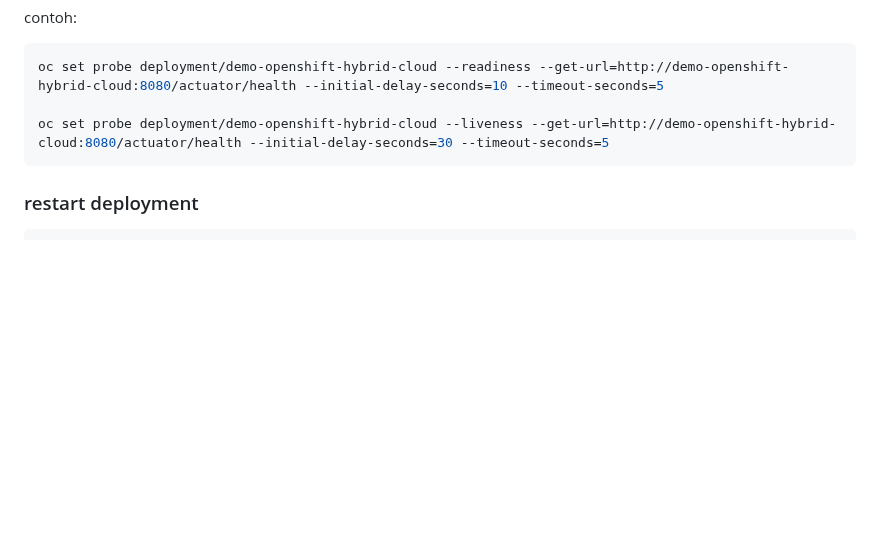
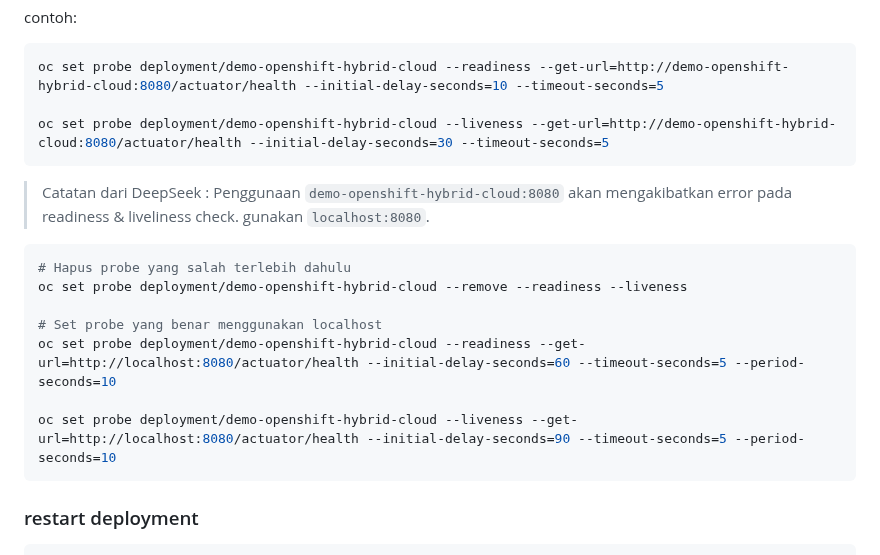
Before and after one commit to odp-bni-330/odp-bni-330.github.io, a Markdown page: MATERI_BELAJAR/14-DeploymentConfig_LiveCheck_OpenShift/README.md, the part around the change. Rendered like a GitHub page; blank space fills up the shorter version.

Commit message:
perbaiki README.md

````diff
--- a/MATERI_BELAJAR/14-DeploymentConfig_LiveCheck_OpenShift/README.md
+++ b/MATERI_BELAJAR/14-DeploymentConfig_LiveCheck_OpenShift/README.md
@@ -260,6 +260,19 @@ oc set probe deployment/demo-openshift-hybrid-cloud --readiness --get-url=http:/
 oc set probe deployment/demo-openshift-hybrid-cloud --liveness --get-url=http://demo-openshift-hybrid-cloud:8080/actuator/health --initial-delay-seconds=30 --timeout-seconds=5
 ```
 
+> Catatan dari DeepSeek :
+Penggunaan `demo-openshift-hybrid-cloud:8080` akan mengakibatkan error pada readiness & liveliness check. gunakan `localhost:8080`.
+```bash
+# Hapus probe yang salah terlebih dahulu
+oc set probe deployment/demo-openshift-hybrid-cloud --remove --readiness --liveness
+
+# Set probe yang benar menggunakan localhost
+oc set probe deployment/demo-openshift-hybrid-cloud --readiness --get-url=http://localhost:8080/actuator/health --initial-delay-seconds=60 --timeout-seconds=5 --period-seconds=10
+
+oc set probe deployment/demo-openshift-hybrid-cloud --liveness --get-url=http://localhost:8080/actuator/health --initial-delay-seconds=90 --timeout-seconds=5 --period-seconds=10
+```
+
+
 ### restart deployment
 ```bash
 oc rollout restart deployment/[nama_deployment]
````
